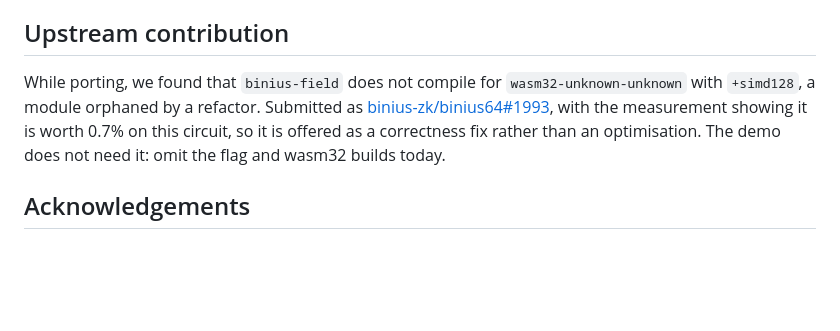
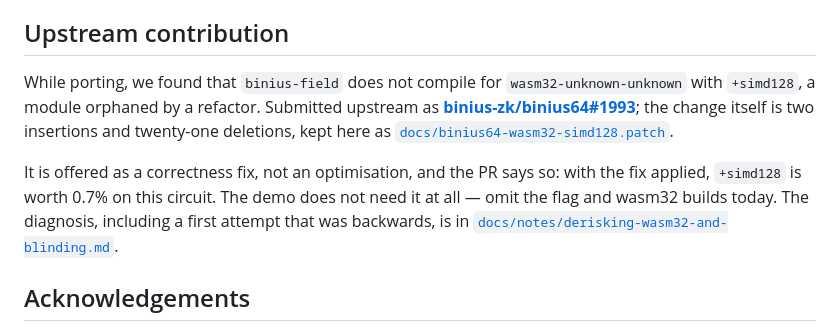
Before and after one commit to rahuljaguste/pq-edDSA, a Markdown page: README.md, the part around the change. Drawn GitHub-style; blank space fills up the shorter version.

```diff
--- a/README.md
+++ b/README.md
@@ -327,11 +327,16 @@ passes every positive test: it proves true statements correctly and false ones t
 ## Upstream contribution
 
 While porting, we found that `binius-field` does not compile for `wasm32-unknown-unknown`
-with `+simd128`, a module orphaned by a refactor. Submitted as
-[binius-zk/binius64#1993](https://github.com/binius-zk/binius64/pull/1993), with the
-measurement showing it is worth 0.7% on this circuit, so it is offered as a correctness
-fix rather than an optimisation. The demo does not need it: omit the flag and wasm32
-builds today.
+with `+simd128`, a module orphaned by a refactor. Submitted upstream as
+**[binius-zk/binius64#1993](https://github.com/binius-zk/binius64/pull/1993)**; the change
+itself is two insertions and twenty-one deletions, kept here as
+[`docs/binius64-wasm32-simd128.patch`](docs/binius64-wasm32-simd128.patch).
+
+It is offered as a correctness fix, not an optimisation, and the PR says so: with the fix
+applied, `+simd128` is worth 0.7% on this circuit. The demo does not need it at all — omit
+the flag and wasm32 builds today. The diagnosis, including a first attempt that was
+backwards, is in
+[`docs/notes/derisking-wasm32-and-blinding.md`](docs/notes/derisking-wasm32-and-blinding.md).
 
 ## Acknowledgements
 
```
Also changed, not shown: docs/binius64-wasm32-PR.md (deleted, +0 -99 lines).
